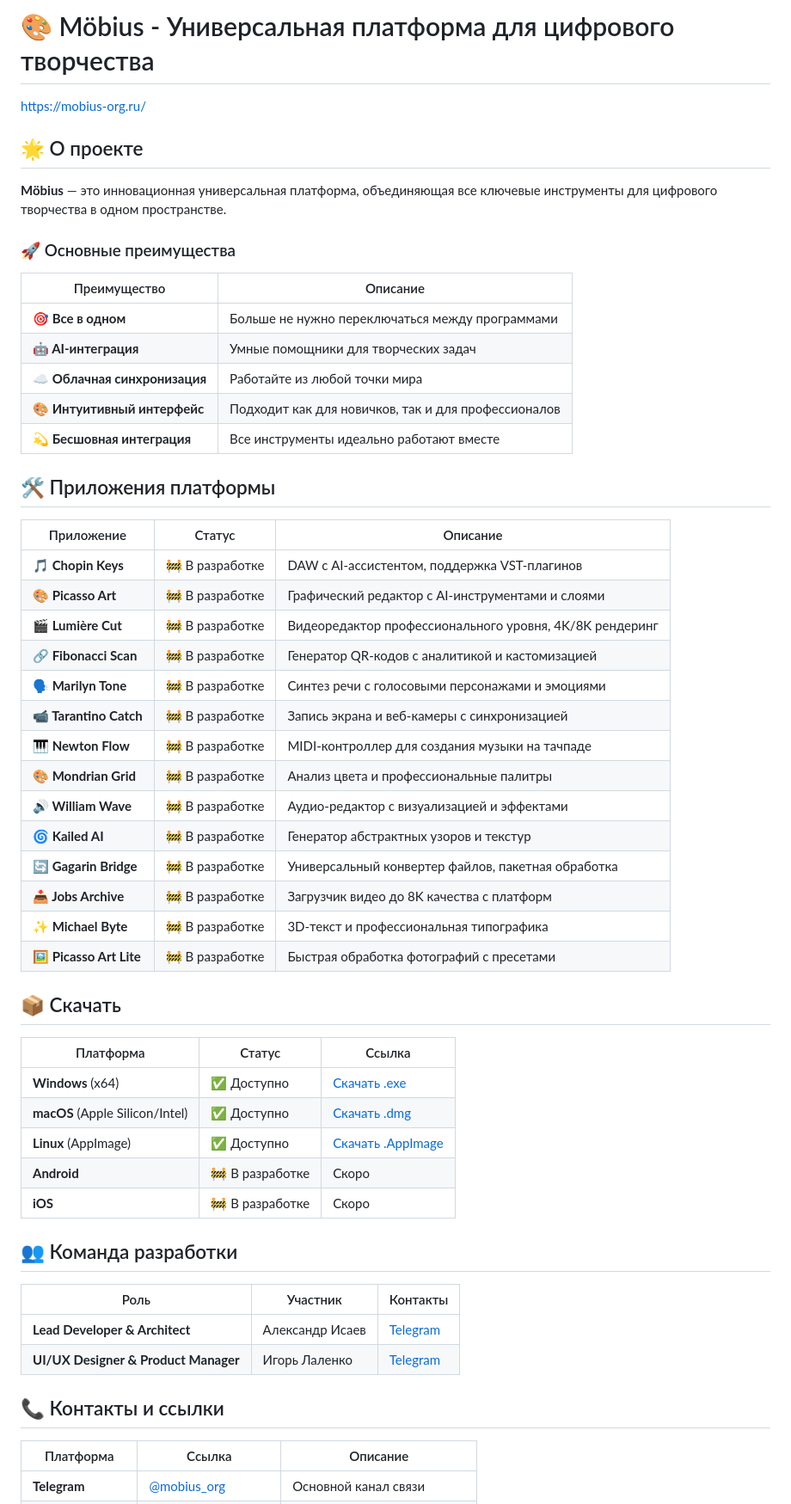
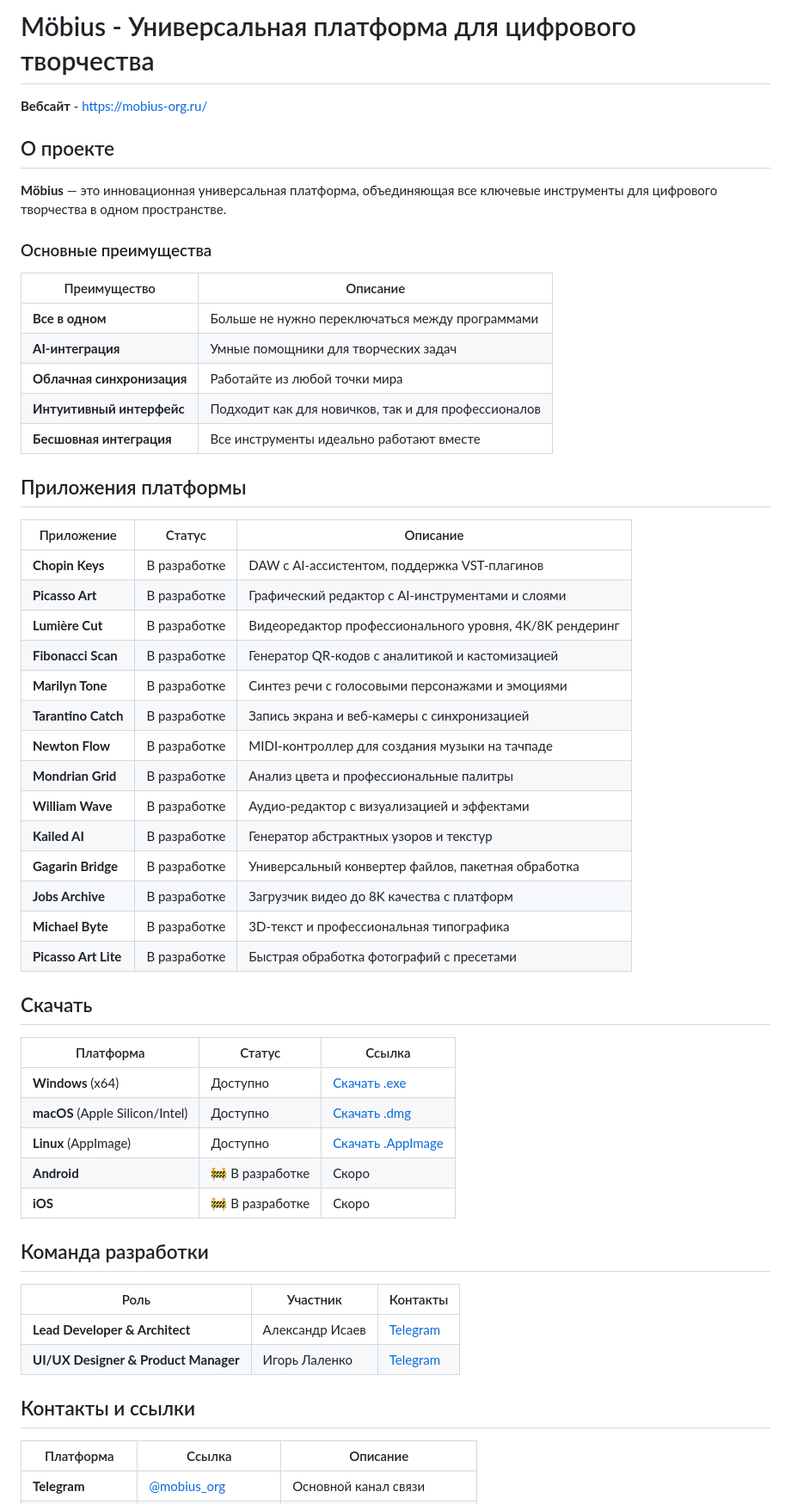
Before and after one commit to waratecs123/Mobius-Web-Site, a Markdown page: README.md, the part around the change printed below. Shown: that part at 86% size. Rendered like a GitHub page.

```diff
--- a/README.md
+++ b/README.md
@@ -1,57 +1,57 @@
-# 🎨 Möbius - Универсальная платформа для цифрового творчества
+# Möbius - Универсальная платформа для цифрового творчества
 
-https://mobius-org.ru/
+**Вебсайт** - https://mobius-org.ru/
 
-## 🌟 О проекте
+## О проекте
 
 **Möbius** — это инновационная универсальная платформа, объединяющая все ключевые инструменты для цифрового творчества в одном пространстве.
 
-### 🚀 Основные преимущества
+### Основные преимущества
 | Преимущество | Описание |
 |-------------|----------|
-| **🎯 Все в одном** | Больше не нужно переключаться между программами |
-| **🤖 AI-интеграция** | Умные помощники для творческих задач |
-| **☁️ Облачная синхронизация** | Работайте из любой точки мира |
-| **🎨 Интуитивный интерфейс** | Подходит как для новичков, так и для профессионалов |
-| **💫 Бесшовная интеграция** | Все инструменты идеально работают вместе |
+| **Все в одном** | Больше не нужно переключаться между программами |
+| **AI-интеграция** | Умные помощники для творческих задач |
+| **Облачная синхронизация** | Работайте из любой точки мира |
+| **Интуитивный интерфейс** | Подходит как для новичков, так и для профессионалов |
+| **Бесшовная интеграция** | Все инструменты идеально работают вместе |
 
-## 🛠 Приложения платформы
+## Приложения платформы
 
 | Приложение | Статус | Описание |
 |------------|---------|----------|
-| **🎵 Chopin Keys** | 🚧 В разработке | DAW с AI-ассистентом, поддержка VST-плагинов |
-| **🎨 Picasso Art** | 🚧 В разработке | Графический редактор с AI-инструментами и слоями |
-| **🎬 Lumière Cut** | 🚧 В разработке | Видеоредактор профессионального уровня, 4K/8K рендеринг |
-| **🔗 Fibonacci Scan** | 🚧 В разработке | Генератор QR-кодов с аналитикой и кастомизацией |
-| **🗣 Marilyn Tone** | 🚧 В разработке | Синтез речи с голосовыми персонажами и эмоциями |
-| **📹 Tarantino Catch** | 🚧 В разработке | Запись экрана и веб-камеры с синхронизацией |
-| **🎹 Newton Flow** | 🚧 В разработке | MIDI-контроллер для создания музыки на тачпаде |
-| **🎨 Mondrian Grid** | 🚧 В разработке | Анализ цвета и профессиональные палитры |
-| **🔊 William Wave** | 🚧 В разработке | Аудио-редактор с визуализацией и эффектами |
-| **🌀 Kailed AI** | 🚧 В разработке | Генератор абстрактных узоров и текстур |
-| **🔄 Gagarin Bridge** | 🚧 В разработке | Универсальный конвертер файлов, пакетная обработка |
-| **📥 Jobs Archive** | 🚧 В разработке | Загрузчик видео до 8K качества с платформ |
-| **✨ Michael Byte** | 🚧 В разработке | 3D-текст и профессиональная типографика |
-| **🖼 Picasso Art Lite** | 🚧 В разработке | Быстрая обработка фотографий с пресетами |
+| **Chopin Keys** | В разработке | DAW с AI-ассистентом, поддержка VST-плагинов |
+| **Picasso Art** | В разработке | Графический редактор с AI-инструментами и слоями |
+| **Lumière Cut** | В разработке | Видеоредактор профессионального уровня, 4K/8K рендеринг |
+| **Fibonacci Scan** | В разработке | Генератор QR-кодов с аналитикой и кастомизацией |
+| **Marilyn Tone** | В разработке | Синтез речи с голосовыми персонажами и эмоциями |
+| **Tarantino Catch** | В разработке | Запись экрана и веб-камеры с синхронизацией |
+| **Newton Flow** | В разработке | MIDI-контроллер для создания музыки на тачпаде |
+| **Mondrian Grid** | В разработке | Анализ цвета и профессиональные палитры |
+| **William Wave** | В разработке | Аудио-редактор с визуализацией и эффектами |
+| **Kailed AI** | В разработке | Генератор абстрактных узоров и текстур |
+| **Gagarin Bridge** | В разработке | Универсальный конвертер файлов, пакетная обработка |
+| **Jobs Archive** | В разработке | Загрузчик видео до 8K качества с платформ |
+| **Michael Byte** | В разработке | 3D-текст и профессиональная типографика |
+| **Picasso Art Lite** | В разработке | Быстрая обработка фотографий с пресетами |
 
-## 📦 Скачать
+## Скачать
 
 | Платформа | Статус | Ссылка |
 |-----------|---------|--------|
-| **Windows** (x64) | ✅ Доступно | [Скачать .exe](#) |
-| **macOS** (Apple Silicon/Intel) | ✅ Доступно | [Скачать .dmg](#) |
-| **Linux** (AppImage) | ✅ Доступно | [Скачать .AppImage](#) |
+| **Windows** (x64) | Доступно | [Скачать .exe](#) |
+| **macOS** (Apple Silicon/Intel) | Доступно | [Скачать .dmg](#) |
+| **Linux** (AppImage) | Доступно | [Скачать .AppImage](#) |
 | **Android** | 🚧 В разработке | Скоро |
 | **iOS** | 🚧 В разработке | Скоро |
 
-## 👥 Команда разработки
+## Команда разработки
 
 | Роль | Участник | Контакты |
 |------|----------|----------|
 | **Lead Developer & Architect** | Александр Исаев | [Telegram](https://t.me/mobius_org) |
 | **UI/UX Designer & Product Manager** | Игорь Лаленко | [Telegram](https://t.me/mobius_org) |
 
-## 📞 Контакты и ссылки
+## Контакты и ссылки
 
 | Платформа | Ссылка | Описание |
 |-----------|--------|----------|
```
Also changed, not shown: other parts of README.md (+32 -32 lines).
